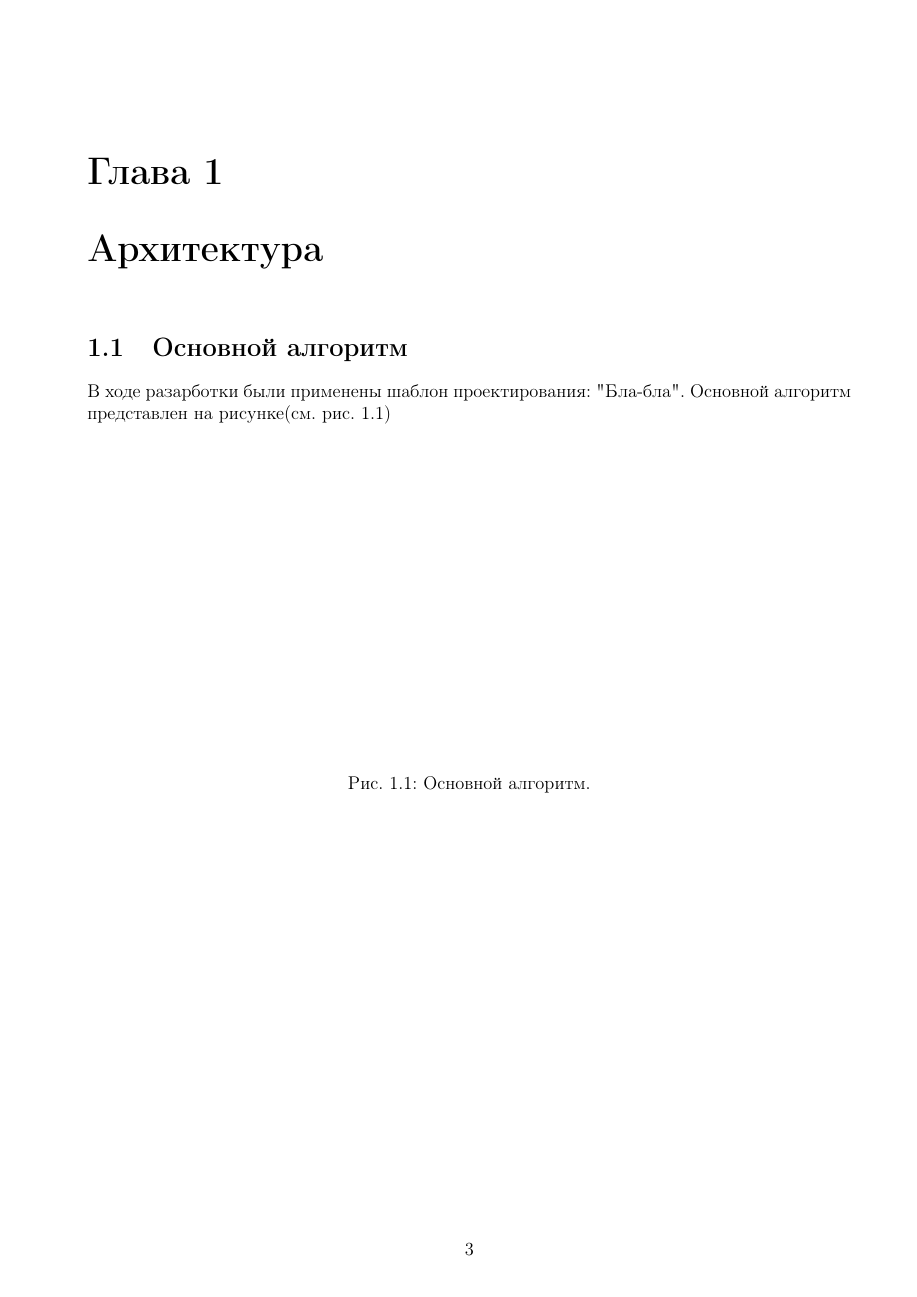
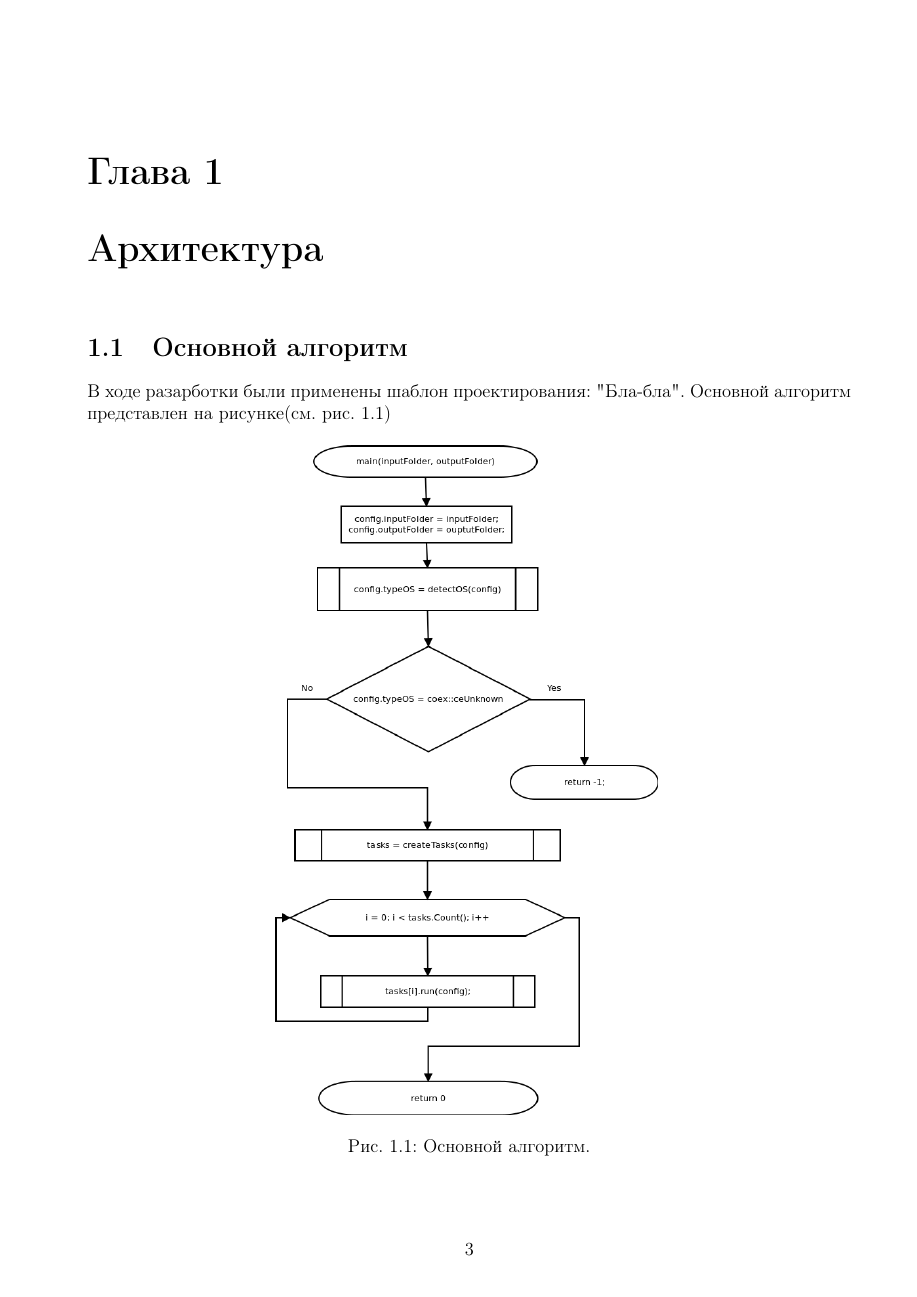
Before and after one commit to forensictool/coex, a LaTeX document (docs/tex/gpo.tex, which reads docs/tex/gpo-Arch.tex): page 4 of 5. The pictures show the PDF file docs/tex/gpo.pdf that the author committed with the source.

Commit message:
fixed insert pictures to report pdf

```diff
--- a/docs/tex/gpo-Arch.tex
+++ b/docs/tex/gpo-Arch.tex
@@ -7,10 +7,7 @@
 В ходе разарботки были применены шаблон проектирования: "Бла-бла". Основной алгоритм представлен на рисунке(см. рис.~\ref{ris:alg_main})
 
 \begin{figure}[h]
-% \includegraphics[width=1\linewidth]{alg_main.eps}
-% \includegraphics[width=1\linewidth]{alg_main.png}
-% \includegraphics[width=0.5\linewidth]{alg_main}
-\includegraphics[width = 400pt,height = 200pt]{alg_main.eps}
+\center{ \includegraphics[width=0.5\linewidth]{alg_main} }
 \caption{Основной алгоритм.}
 \label{ris:alg_main}
 \end{figure}
```
Also changed, not shown: docs/tex/gpo.pdf, 1 other file.
